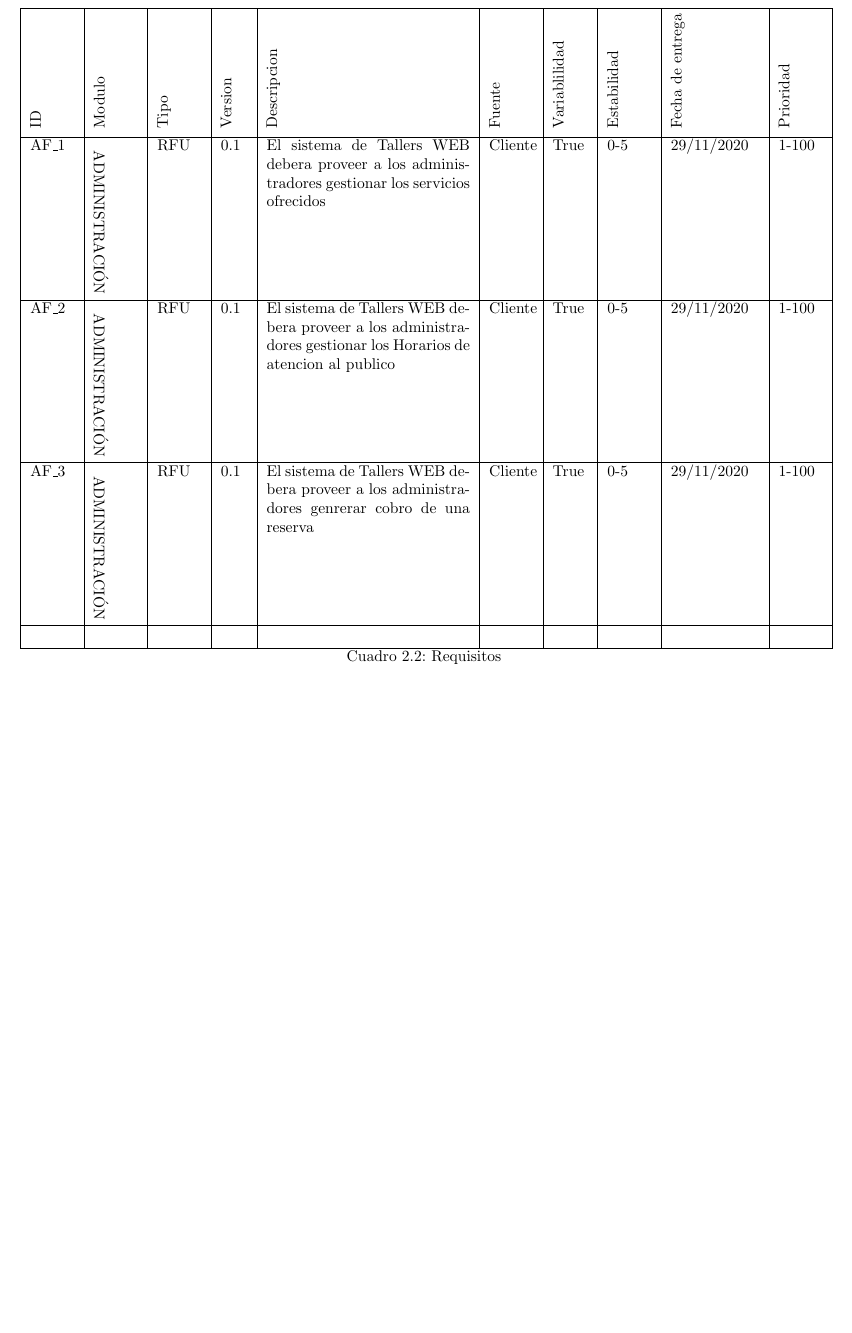
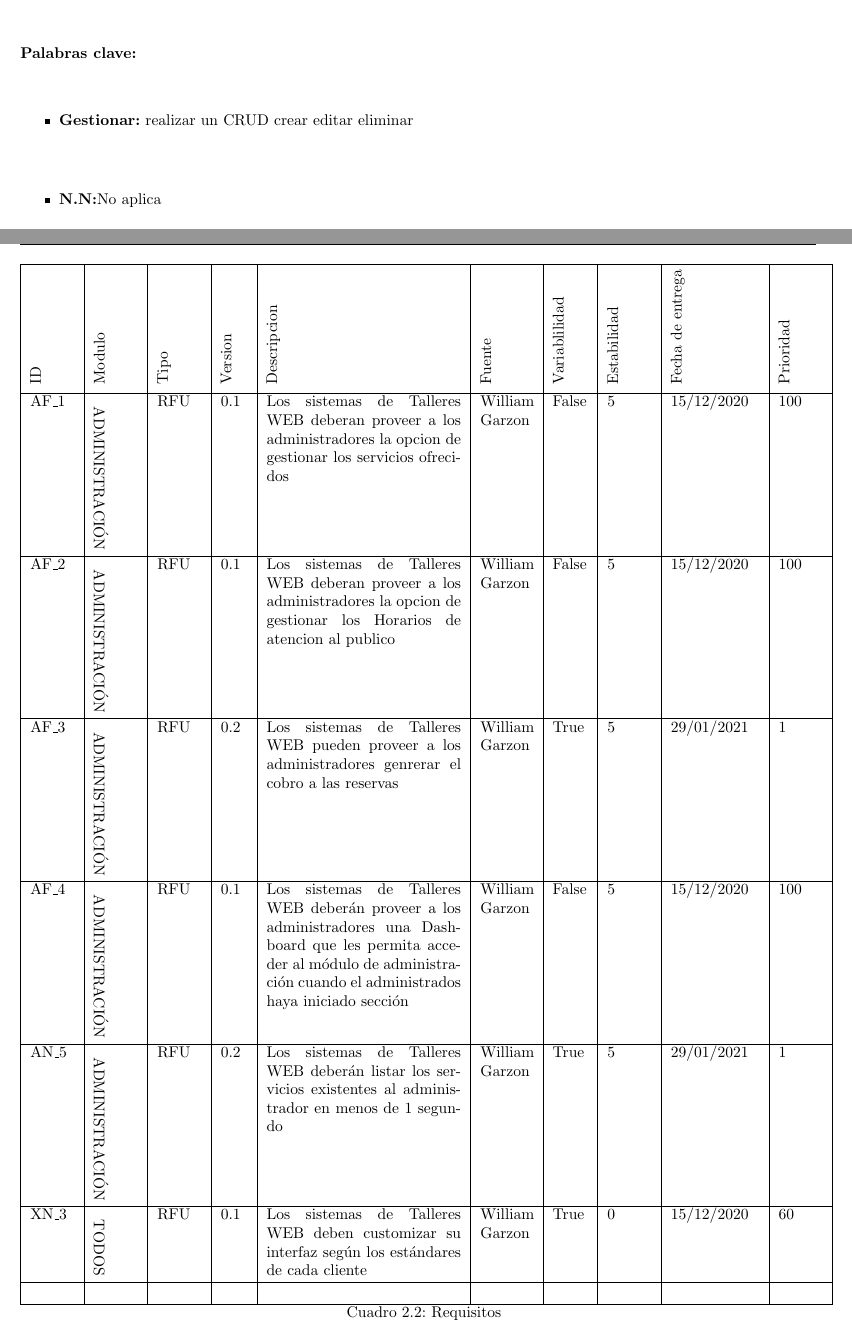
Before and after one commit to wildrakbil/LPS-Proyect, a LaTeX book (lpsProject .tex): part of page 15 of 20 before the commit and two parts of pages 14 and 15 of 21 after it, the two joined at a grey line, cut at the place of the change, the shorter picture padded with empty space. Compiled offline with pdfLaTeX.

Commit message:
Se hacen ajustes a los requisito Cuadro 2.2.

```diff
--- a/lpsProject .tex
+++ b/lpsProject .tex
@@ -556,9 +556,14 @@ Prioridad & (1-100) donde 100 es alta prioridad y 1 es baja prioridad\\[0.5ex] \
 \label{table:t6}
 \end{table}
 
+\textbf{Palabras clave:}
+\begin{itemize}
+\item \textbf{Gestionar:} realizar un CRUD crear editar eliminar
+\item \textbf{N.N:}No aplica
+\end{itemize}
 \vspace{6cm}
 
-\begin{longtable}{|p{1cm}|p{1cm}|p{1cm}|p{0.6cm}|p{4.6cm}|p{1cm}|p{0.8cm}|p{1cm}|p{2cm}|p{1cm}|} \hline
+\begin{longtable}{|p{1cm}|p{1cm}|p{1cm}|p{0.6cm}|p{4.4cm}|p{1.2cm}|p{0.8cm}|p{1cm}|p{2cm}|p{1cm}|} \hline
 
   {\rotatebox{90}{ID}} &
   {\rotatebox{90}{Modulo}} &
@@ -575,12 +580,12 @@ Prioridad & (1-100) donde 100 es alta prioridad y 1 es baja prioridad\\[0.5ex] \
   {\rotatebox{270}{ADMINISTRACIÓN }} &
   RFU&
   0.1 &
-  El sistema de Tallers WEB debera proveer a los administradores gestionar los servicios ofrecidos  &
-  Cliente &
-  True &
-  0-5 &
-  29/11/2020 &
-  1-100 \\[0.5ex] \hline
+  Los sistemas de Talleres WEB deberan proveer a los administradores la opcion de gestionar los servicios ofrecidos  &
+  William Garzon &
+  False &
+  5 &
+  15/12/2020 &
+  100 \\[0.5ex] \hline
 
 
 
@@ -588,24 +593,61 @@ Prioridad & (1-100) donde 100 es alta prioridad y 1 es baja prioridad\\[0.5ex] \
   {\rotatebox{270}{ADMINISTRACIÓN }}  &
   RFU&
   0.1 &
-  El sistema de Tallers WEB debera proveer a los administradores gestionar los Horarios de atencion al publico  &
-  Cliente &
-  True &
-  0-5 &
-  29/11/2020 &
-  1-100 \\[0.5ex] \hline
+  Los sistemas de Talleres WEB deberan proveer a los administradores la opcion de gestionar los Horarios de atencion al publico  &
+  William Garzon &
+  False &
+  5 &
+  15/12/2020 &
+  100 \\[0.5ex] \hline
 
 
   AF\_3 &
   {\rotatebox{270}{ADMINISTRACIÓN }}  &
   RFU&
+  0.2 &
+  Los sistemas de Talleres WEB pueden proveer a los administradores genrerar el cobro a las reservas  &
+  William Garzon &
+  True &
+  5 &
+  29/01/2021 &
+  1 \\[0.5ex] \hline
+
+
+  AF\_4 &
+  {\rotatebox{270}{ADMINISTRACIÓN }}  &
+  RFU&
   0.1 &
-  El sistema de Tallers WEB debera proveer a los administradores genrerar cobro de una reserva  &
-  Cliente &
+  Los sistemas de Talleres WEB deberán proveer a los administradores una Dashboard que les permita acceder al módulo de administración cuando el administrados haya iniciado sección &
+  William Garzon &
+  False &
+  5 &
+  15/12/2020 &
+  100 \\[0.5ex] \hline
+
+  AN\_5 &
+  {\rotatebox{270}{ADMINISTRACIÓN }}  &
+  RFU&
+  0.2 &
+  Los sistemas de Talleres WEB deberán listar los servicios existentes al administrador en menos de 1 segundo &
+  William Garzon &
   True &
-  0-5 &
-  29/11/2020 &
-  1-100 \\[0.5ex] \hline
+  5 &
+  29/01/2021 &
+  1 \\[0.5ex] \hline
+
+
+  XN\_3 &
+  {\rotatebox{270}{TODOS }}  &
+  RFU&
+  0.1 &
+  Los sistemas de Talleres WEB deben customizar su interfaz según los estándares de cada cliente &
+  William Garzon &
+  True &
+  0 &
+  15/12/2020  &
+  60 \\[0.5ex] \hline
+
+
 
    &
    &
```
Also changed, not shown: lpsProject .tex (4 more changed lines).
